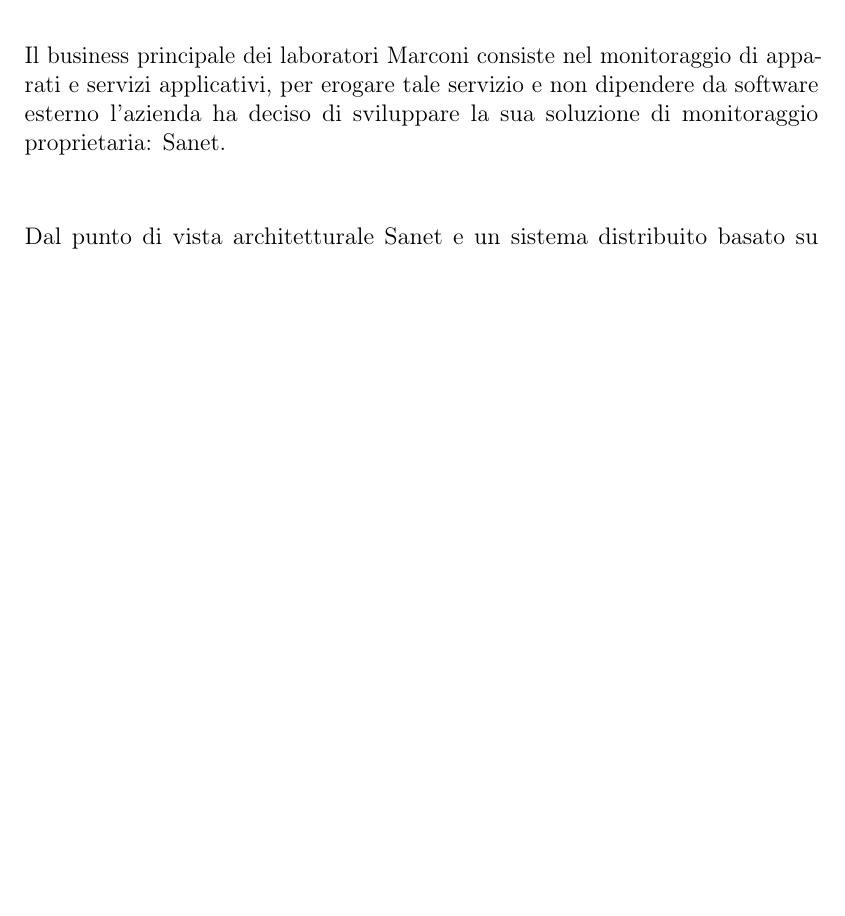
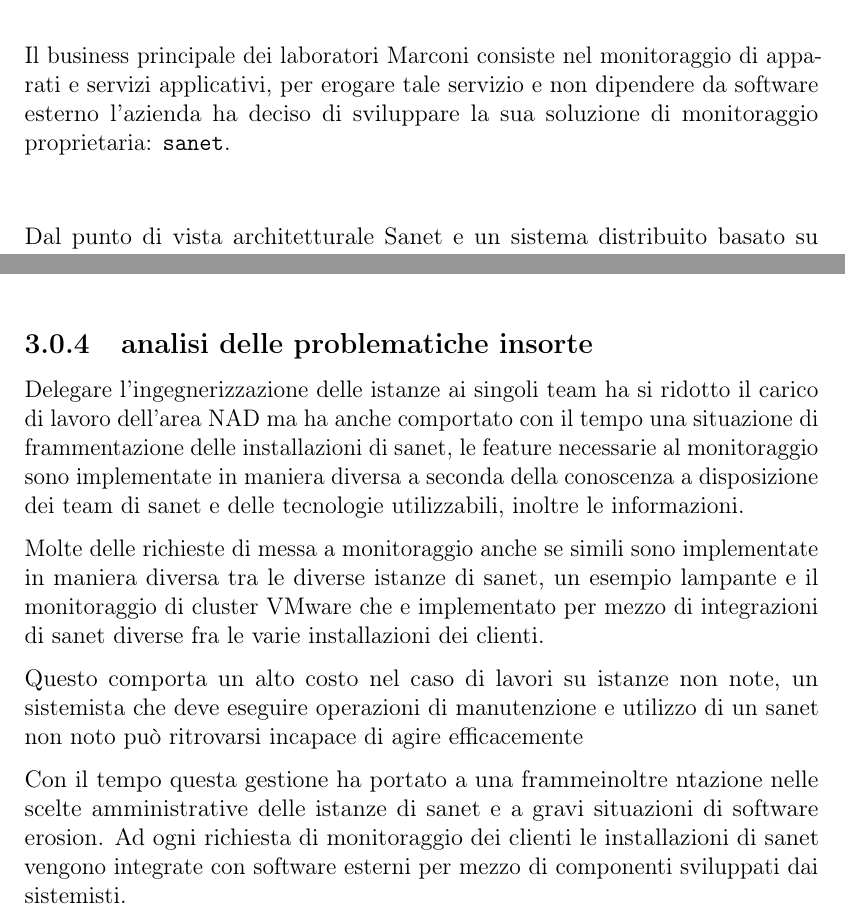
Before and after one commit to carnivuth/deployment_lifecycle_design_in_monitoring_applications, a LaTeX book (main.tex, which reads chapters/problem_analysis.tex): part of page 15 of 45 before the commit and two parts of pages 15 and 35 of 45 after it, the two joined at a grey line, cut so that both start at the same text, the shorter picture padded with empty space. Compiled offline with pdfLaTeX.

Commit message:
added content

```diff
--- a/chapters/problem_analysis.tex
+++ b/chapters/problem_analysis.tex
@@ -3,8 +3,7 @@
 
 \subsection{Analisi dell'applicativo}
 % Analisi della situazione logistica aziendale, workflow di gestione di sanet, capacita operativa del team NOC in tale contesto
-
-Il business principale dei laboratori Marconi consiste nel monitoraggio di apparati e servizi applicativi, per erogare tale servizio e non dipendere da software esterno l'azienda ha deciso di sviluppare la sua soluzione di monitoraggio proprietaria: Sanet.
+Il business principale dei laboratori Marconi consiste nel monitoraggio di apparati e servizi applicativi, per erogare tale servizio e non dipendere da software esterno l'azienda ha deciso di sviluppare la sua soluzione di monitoraggio proprietaria: \verb|sanet|.
 
 Dal punto di vista architetturale Sanet e un sistema distribuito basato su Simple network message protocol (\verb|SNMP|), composto da processi demoni di varia natura tra cui:
 
@@ -345,8 +344,20 @@
     \label{fig:enter-label}
 \end{figure}
 
+\subsection{analisi delle problematiche insorte}
+
 % problematiche insorte
-%Con il tempo questa gestione ha portato a una frammentazione nelle scelte amministrative delle istanze di sanet e a gravi situazioni di software erosion. Ad ogni richiesta di monitoraggio dei clienti le installazioni di sanet vengono integrate con software esterni per mezzo di componenti sviluppati dai sistemisti.
+Delegare l'ingegnerizzazione delle istanze ai singoli team ha si ridotto il carico di lavoro dell'area NAD ma ha anche comportato con il tempo una situazione di frammentazione delle installazioni di sanet, le feature necessarie al monitoraggio sono implementate in maniera diversa a seconda della conoscenza a disposizione dei team di sanet e delle tecnologie utilizzabili, inoltre le informazioni.
+
+Molte delle richieste di messa a monitoraggio anche se simili sono implementate in maniera diversa tra le diverse istanze di sanet, un esempio lampante e il monitoraggio di cluster VMware che e implementato per mezzo di integrazioni di sanet diverse fra le varie installazioni dei clienti.
+
+Questo comporta un alto costo nel caso di lavori su istanze non note, un sistemista che deve eseguire operazioni di manutenzione e utilizzo di un sanet non noto può ritrovarsi incapace di agire efficacemente
+
+
+
+
+
+Con il tempo questa gestione ha portato a una frammeinoltre ntazione nelle scelte amministrative delle istanze di sanet e a gravi situazioni di software erosion. Ad ogni richiesta di monitoraggio dei clienti le installazioni di sanet vengono integrate con software esterni per mezzo di componenti sviluppati dai sistemisti.
 %
 %Queste componenti software non vengono sottoposte a versioning o documentazione estensiva e lo sviluppo non e in grado di tenerne traccia, inoltre non e previsto un controllo delle dipendenze ne una procedura di deployment.
 %
```
Also changed, not shown: chapters/problem_analysis.tex (4 more changed lines).
